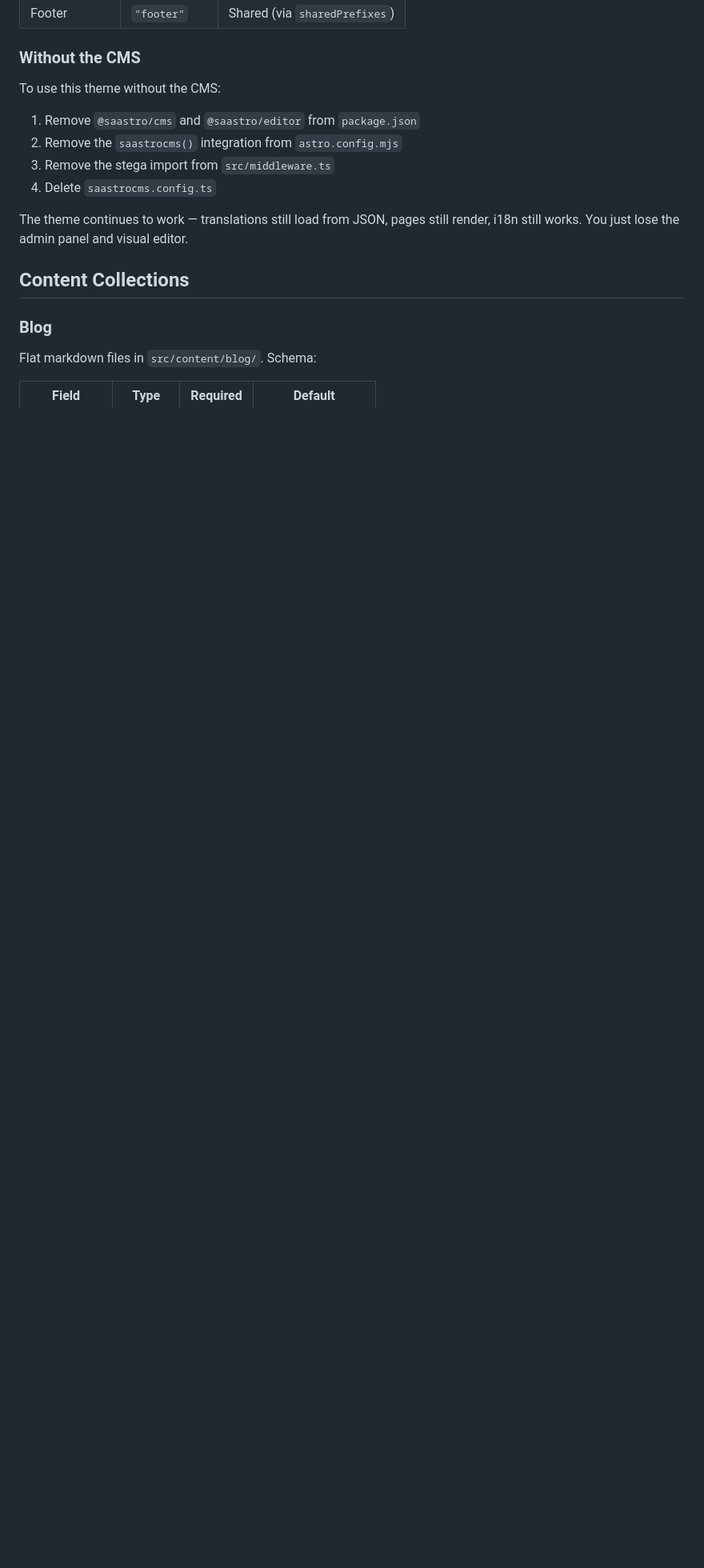
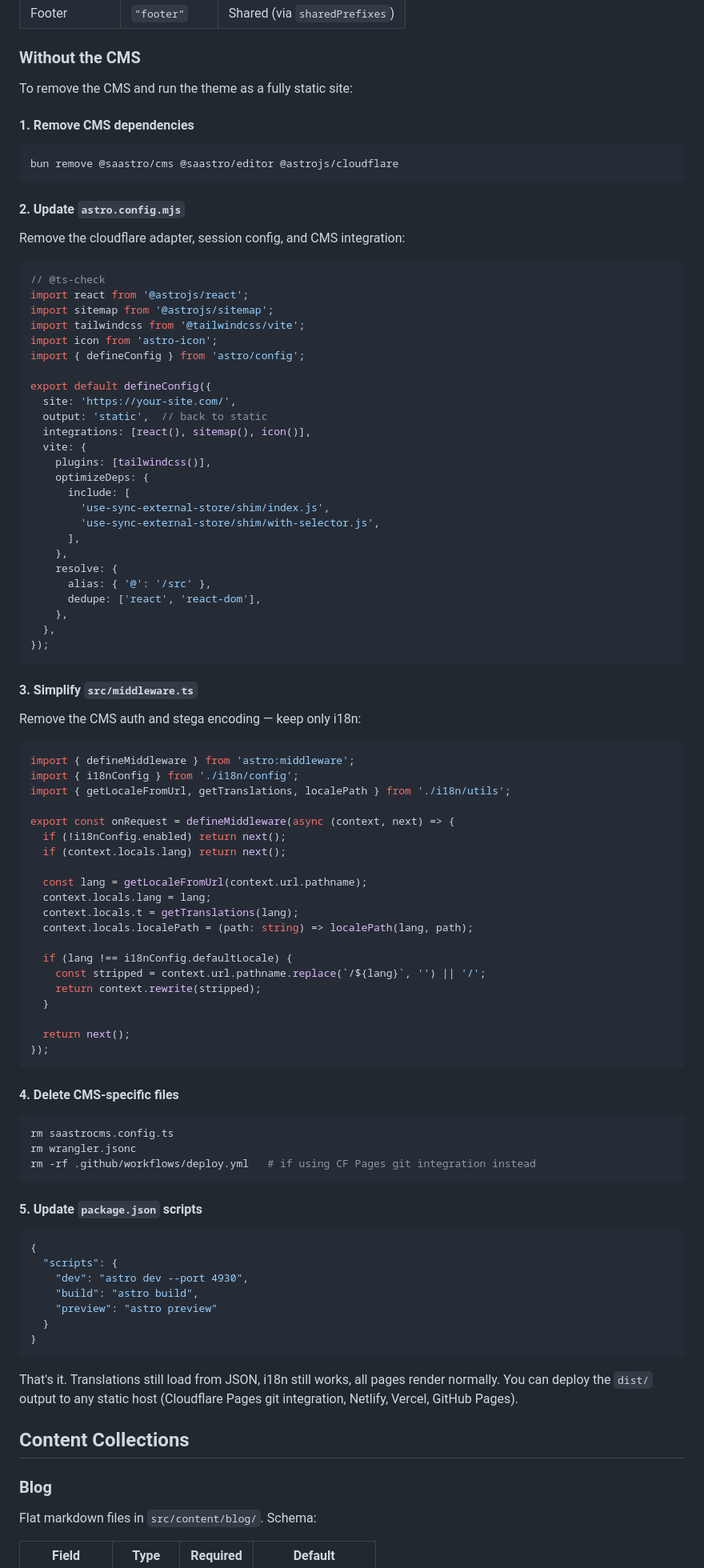
Before and after one commit to saastro-io/saastro-theme, a Markdown page: README.md, the part around the change. Shown at 80% size. GitHub-like rendering; blank space fills up the shorter version.

Commit message:
docs: add step-by-step guide to remove CMS from theme

````diff
--- a/README.md
+++ b/README.md
@@ -299,14 +299,94 @@ Components that appear on every page (Header, Footer) use `sharedPrefixes` in th
 
 ### Without the CMS
 
-To use this theme without the CMS:
+To remove the CMS and run the theme as a fully static site:
 
-1. Remove `@saastro/cms` and `@saastro/editor` from `package.json`
-2. Remove the `saastrocms()` integration from `astro.config.mjs`
-3. Remove the stega import from `src/middleware.ts`
-4. Delete `saastrocms.config.ts`
+#### 1. Remove CMS dependencies
 
-The theme continues to work — translations still load from JSON, pages still render, i18n still works. You just lose the admin panel and visual editor.
+```bash
+bun remove @saastro/cms @saastro/editor @astrojs/cloudflare
+```
+
+#### 2. Update `astro.config.mjs`
+
+Remove the cloudflare adapter, session config, and CMS integration:
+
+```js
+// @ts-check
+import react from '@astrojs/react';
+import sitemap from '@astrojs/sitemap';
+import tailwindcss from '@tailwindcss/vite';
+import icon from 'astro-icon';
+import { defineConfig } from 'astro/config';
+
+export default defineConfig({
+  site: 'https://your-site.com/',
+  output: 'static',  // back to static
+  integrations: [react(), sitemap(), icon()],
+  vite: {
+    plugins: [tailwindcss()],
+    optimizeDeps: {
+      include: [
+        'use-sync-external-store/shim/index.js',
+        'use-sync-external-store/shim/with-selector.js',
+      ],
+    },
+    resolve: {
+      alias: { '@': '/src' },
+      dedupe: ['react', 'react-dom'],
+    },
+  },
+});
+```
+
+#### 3. Simplify `src/middleware.ts`
+
+Remove the CMS auth and stega encoding — keep only i18n:
+
+```ts
+import { defineMiddleware } from 'astro:middleware';
+import { i18nConfig } from './i18n/config';
+import { getLocaleFromUrl, getTranslations, localePath } from './i18n/utils';
+
+export const onRequest = defineMiddleware(async (context, next) => {
+  if (!i18nConfig.enabled) return next();
+  if (context.locals.lang) return next();
+
+  const lang = getLocaleFromUrl(context.url.pathname);
+  context.locals.lang = lang;
+  context.locals.t = getTranslations(lang);
+  context.locals.localePath = (path: string) => localePath(lang, path);
+
+  if (lang !== i18nConfig.defaultLocale) {
+    const stripped = context.url.pathname.replace(`/${lang}`, '') || '/';
+    return context.rewrite(stripped);
+  }
+
+  return next();
+});
+```
+
+#### 4. Delete CMS-specific files
+
+```bash
+rm saastrocms.config.ts
+rm wrangler.jsonc
+rm -rf .github/workflows/deploy.yml   # if using CF Pages git integration instead
+```
+
+#### 5. Update `package.json` scripts
+
+```json
+{
+  "scripts": {
+    "dev": "astro dev --port 4930",
+    "build": "astro build",
+    "preview": "astro preview"
+  }
+}
+```
+
+That's it. Translations still load from JSON, i18n still works, all pages render normally. You can deploy the `dist/` output to any static host (Cloudflare Pages git integration, Netlify, Vercel, GitHub Pages).
 
 ## Content Collections
 
````
